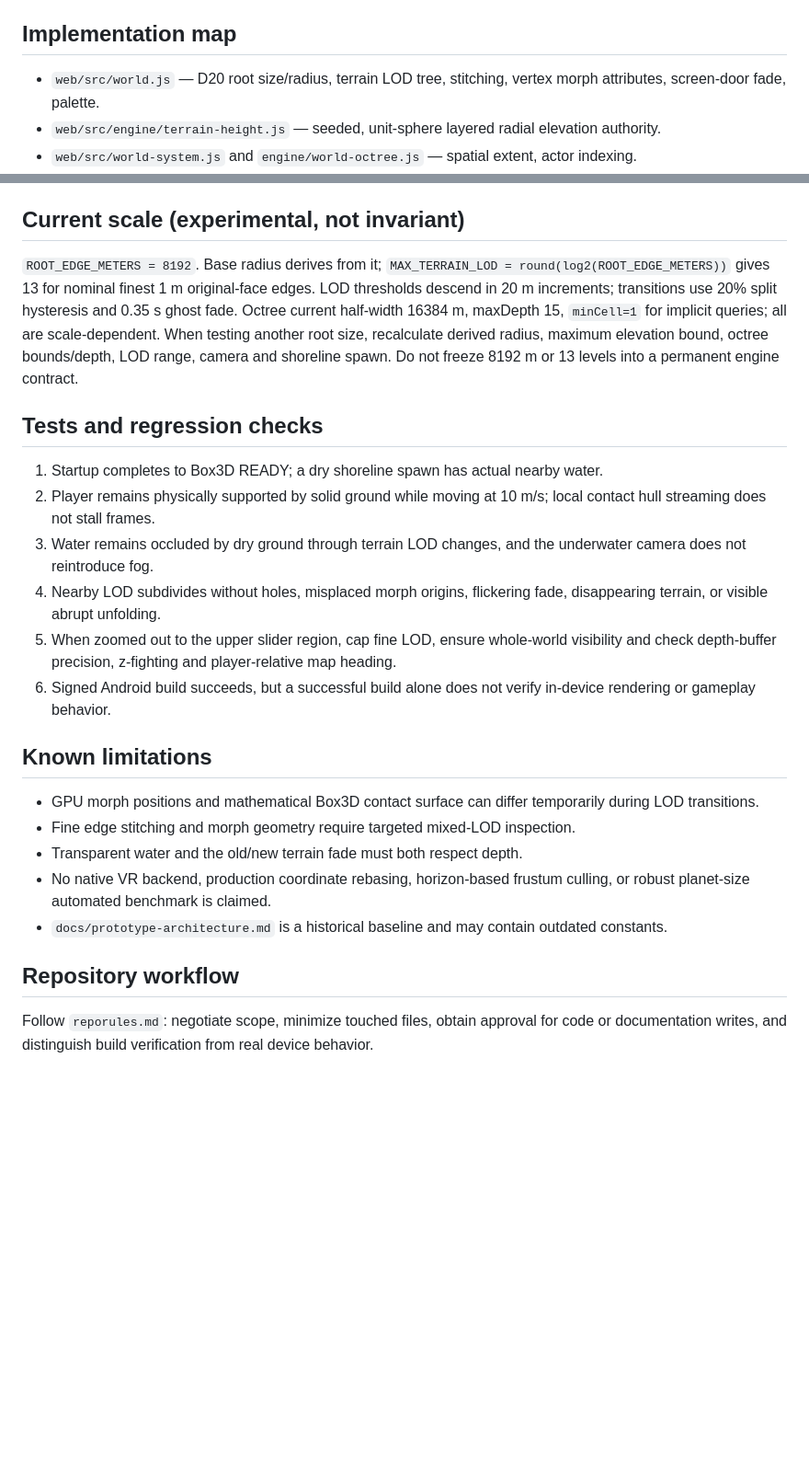
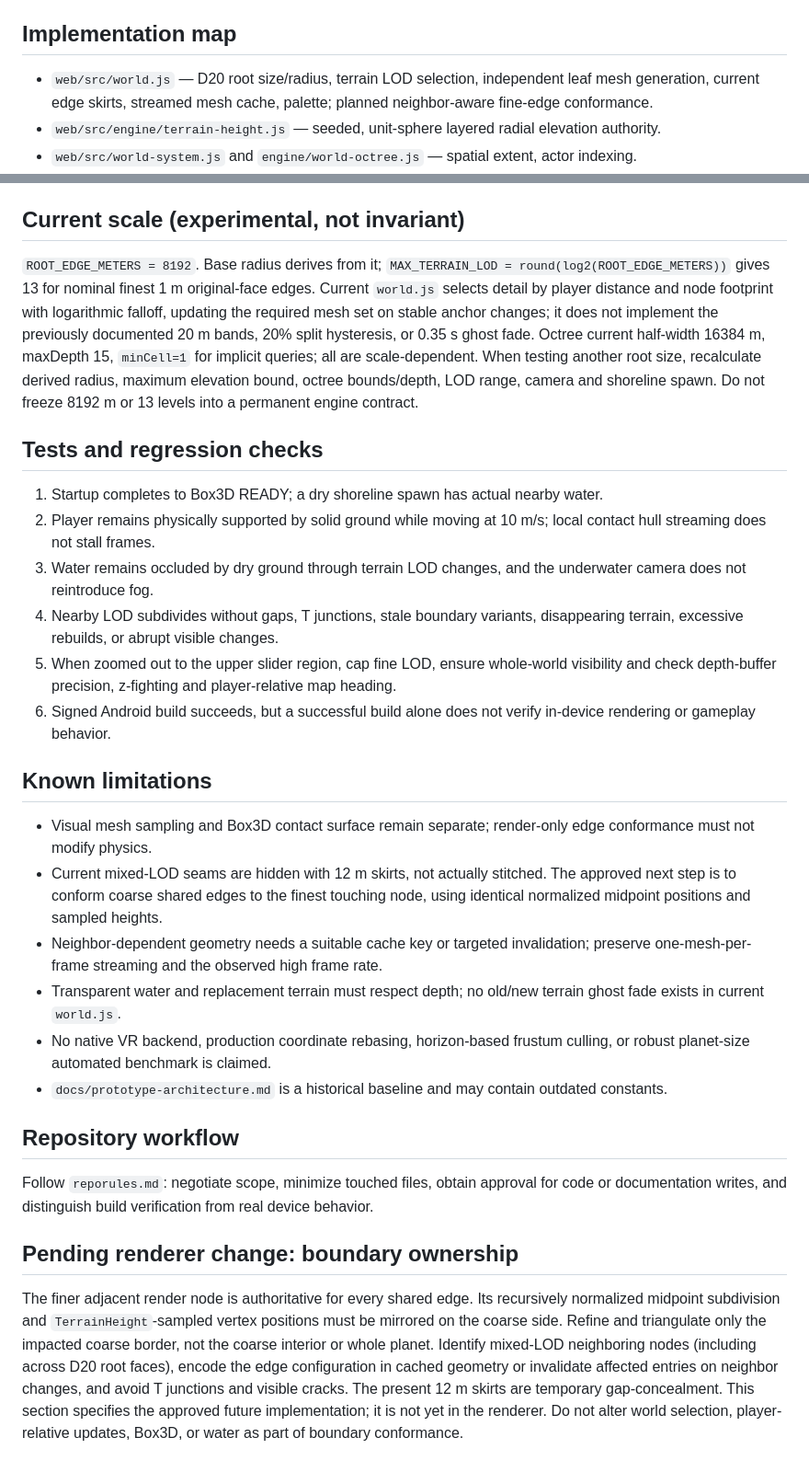
Before and after one commit to LuckyNate/QuiverMobile, a Markdown page: docs/DEVELOPMENT.md, 2 parts joined by grey strips. Shown at 92% size. Drawn GitHub-style; blank space fills up the shorter version.

Commit message:
docs: specify fine-LOD-owned terrain boundaries

```diff
--- a/docs/DEVELOPMENT.md
+++ b/docs/DEVELOPMENT.md
@@ -4,7 +4,7 @@
 Node 22+, Vite, Three.js/WebGL2, box3d-wasm, Gradle, Android Kotlin WebView. Desktop: `cd web && npm install && npm run dev`. CI runs the Vite build, copies `web/dist` into Android app assets, signs a release APK and publishes updates. WebViewAssetLoader hosts bundled assets under `https://appassets.androidplatform.net/assets/web/`, not `file://`.
 
 ## Implementation map
-- `web/src/world.js` — D20 root size/radius, terrain LOD tree, stitching, vertex morph attributes, screen-door fade, palette.
+- `web/src/world.js` — D20 root size/radius, terrain LOD selection, independent leaf mesh generation, current edge skirts, streamed mesh cache, palette; planned neighbor-aware fine-edge conformance.
 - `web/src/engine/terrain-height.js` — seeded, unit-sphere layered radial elevation authority.
 - `web/src/world-system.js` and `engine/world-octree.js` — spatial extent, actor indexing.
 - `engine/implicit-sphere.js` and `engine/sphere-surface.js` — sparse static occupancy and outward 1 m collision hulls.
@@ -14,22 +14,26 @@ Node 22+, Vite, Three.js/WebGL2, box3d-wasm, Gradle, Android Kotlin WebView. Des
 - `web/src/main.js` — deterministic shoreline spawn, physics frame, camera clipping, globe LOD caps.
 
 ## Current scale (experimental, not invariant)
-`ROOT_EDGE_METERS = 8192`. Base radius derives from it; `MAX_TERRAIN_LOD = round(log2(ROOT_EDGE_METERS))` gives 13 for nominal finest 1 m original-face edges. LOD thresholds descend in 20 m increments; transitions use 20% split hysteresis and 0.35 s ghost fade. Octree current half-width 16384 m, maxDepth 15, `minCell=1` for implicit queries; all are scale-dependent. When testing another root size, recalculate derived radius, maximum elevation bound, octree bounds/depth, LOD range, camera and shoreline spawn. Do not freeze 8192 m or 13 levels into a permanent engine contract.
+`ROOT_EDGE_METERS = 8192`. Base radius derives from it; `MAX_TERRAIN_LOD = round(log2(ROOT_EDGE_METERS))` gives 13 for nominal finest 1 m original-face edges. Current `world.js` selects detail by player distance and node footprint with logarithmic falloff, updating the required mesh set on stable anchor changes; it does not implement the previously documented 20 m bands, 20% split hysteresis, or 0.35 s ghost fade. Octree current half-width 16384 m, maxDepth 15, `minCell=1` for implicit queries; all are scale-dependent. When testing another root size, recalculate derived radius, maximum elevation bound, octree bounds/depth, LOD range, camera and shoreline spawn. Do not freeze 8192 m or 13 levels into a permanent engine contract.
 
 ## Tests and regression checks
 1. Startup completes to Box3D READY; a dry shoreline spawn has actual nearby water.
 2. Player remains physically supported by solid ground while moving at 10 m/s; local contact hull streaming does not stall frames.
 3. Water remains occluded by dry ground through terrain LOD changes, and the underwater camera does not reintroduce fog.
-4. Nearby LOD subdivides without holes, misplaced morph origins, flickering fade, disappearing terrain, or visible abrupt unfolding.
+4. Nearby LOD subdivides without gaps, T junctions, stale boundary variants, disappearing terrain, excessive rebuilds, or abrupt visible changes.
 5. When zoomed out to the upper slider region, cap fine LOD, ensure whole-world visibility and check depth-buffer precision, z-fighting and player-relative map heading.
 6. Signed Android build succeeds, but a successful build alone does not verify in-device rendering or gameplay behavior.
 
 ## Known limitations
-- GPU morph positions and mathematical Box3D contact surface can differ temporarily during LOD transitions.
-- Fine edge stitching and morph geometry require targeted mixed-LOD inspection.
-- Transparent water and the old/new terrain fade must both respect depth.
+- Visual mesh sampling and Box3D contact surface remain separate; render-only edge conformance must not modify physics.
+- Current mixed-LOD seams are hidden with 12 m skirts, not actually stitched. The approved next step is to conform coarse shared edges to the finest touching node, using identical normalized midpoint positions and sampled heights.
+- Neighbor-dependent geometry needs a suitable cache key or targeted invalidation; preserve one-mesh-per-frame streaming and the observed high frame rate.
+- Transparent water and replacement terrain must respect depth; no old/new terrain ghost fade exists in current `world.js`.
 - No native VR backend, production coordinate rebasing, horizon-based frustum culling, or robust planet-size automated benchmark is claimed.
 - `docs/prototype-architecture.md` is a historical baseline and may contain outdated constants.
 
 ## Repository workflow
 Follow `reporules.md`: negotiate scope, minimize touched files, obtain approval for code or documentation writes, and distinguish build verification from real device behavior.
+
+## Pending renderer change: boundary ownership
+The finer adjacent render node is authoritative for every shared edge. Its recursively normalized midpoint subdivision and `TerrainHeight`-sampled vertex positions must be mirrored on the coarse side. Refine and triangulate only the impacted coarse border, not the coarse interior or whole planet. Identify mixed-LOD neighboring nodes (including across D20 root faces), encode the edge configuration in cached geometry or invalidate affected entries on neighbor changes, and avoid T junctions and visible cracks. The present 12 m skirts are temporary gap-concealment. This section specifies the approved future implementation; it is not yet in the renderer. Do not alter world selection, player-relative updates, Box3D, or water as part of boundary conformance.
```
